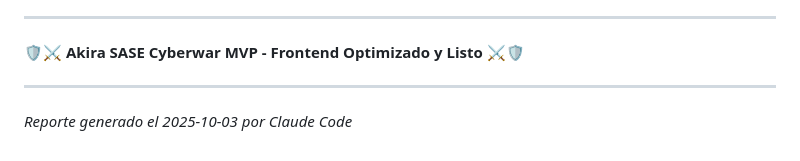
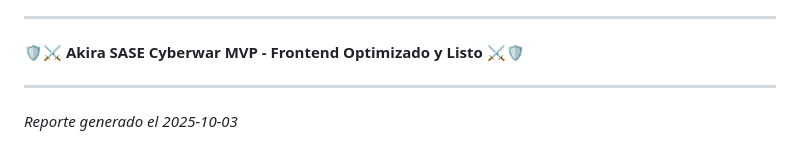
Before and after one commit to dajarony/akira, a Markdown page: docs/FRONTEND_IMPROVEMENTS.md, the part around the change. Rendered like a GitHub page.

Commit message:
Remove unnecessary references from documentation

```diff
--- a/docs/FRONTEND_IMPROVEMENTS.md
+++ b/docs/FRONTEND_IMPROVEMENTS.md
@@ -427,4 +427,4 @@ El frontend ahora incluye mensajes detallados en la consola:
 
 ---
 
-*Reporte generado el 2025-10-03 por Claude Code*
+*Reporte generado el 2025-10-03*
```
